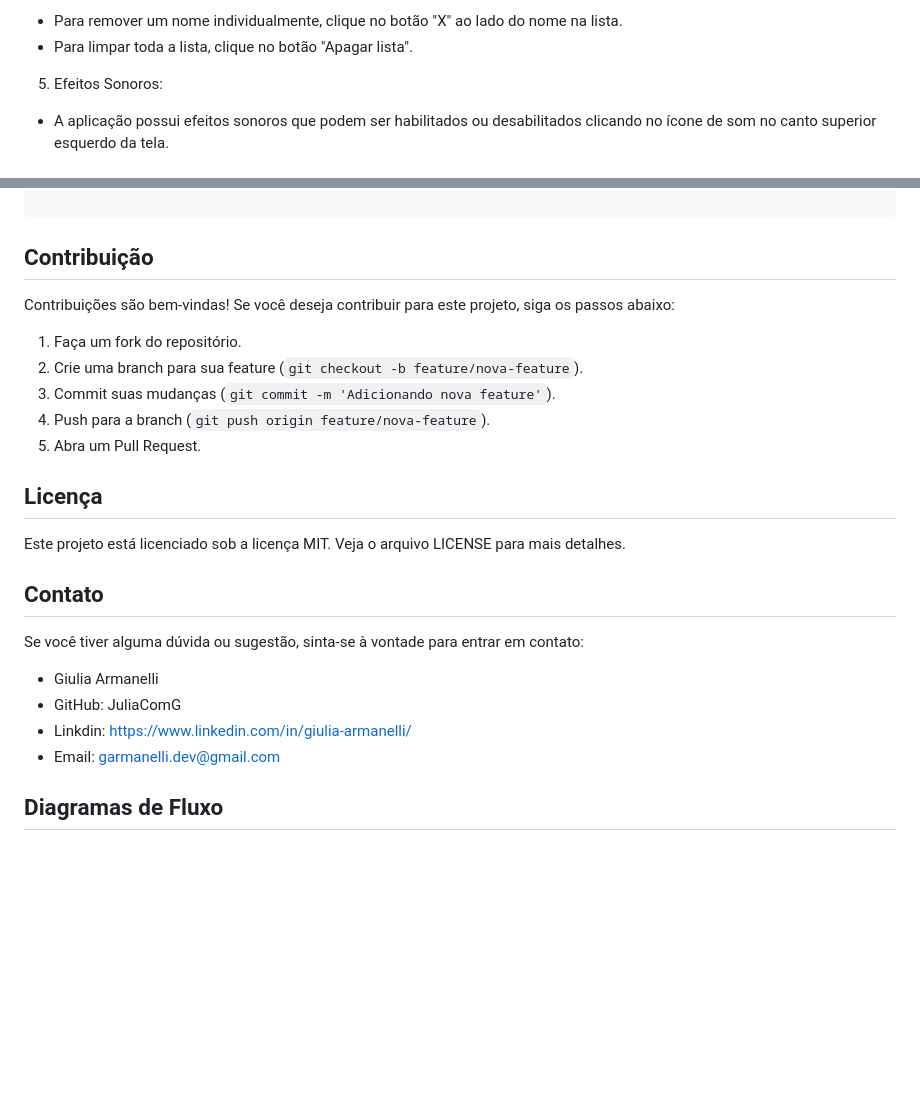
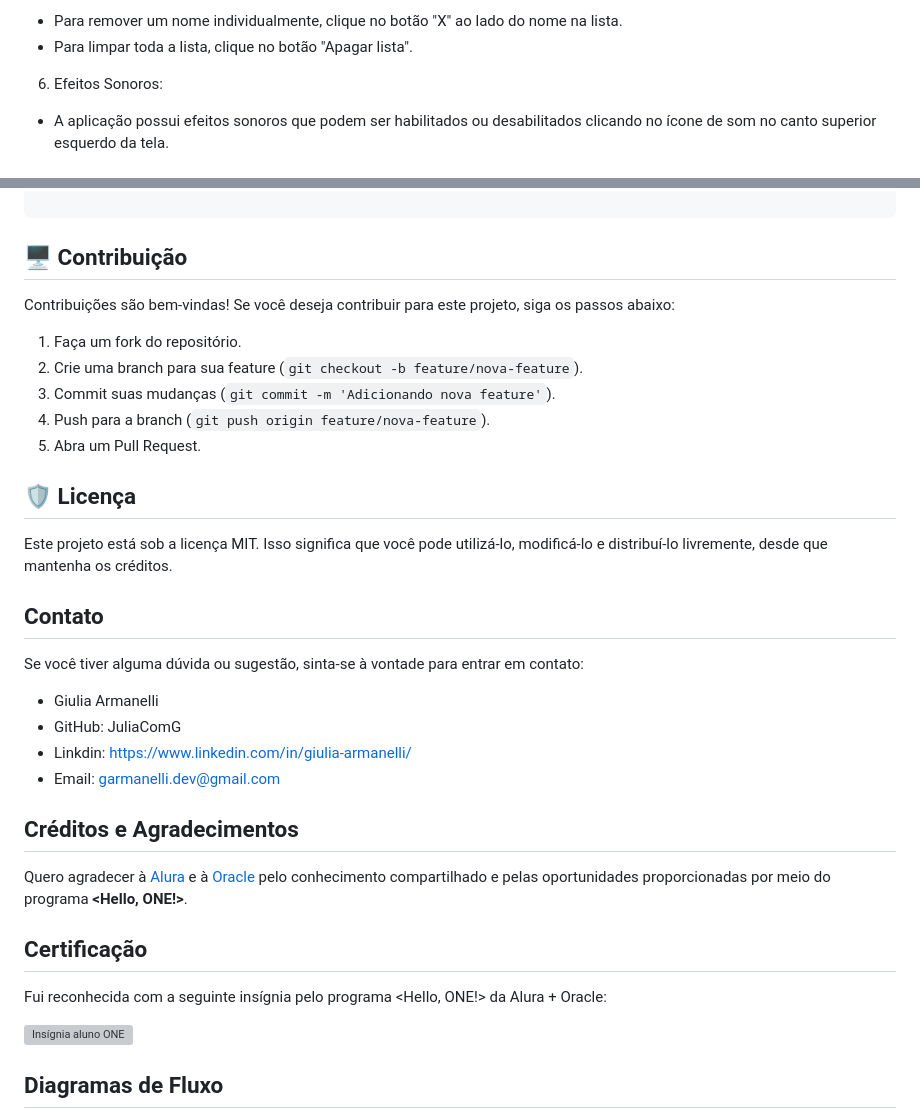
Before and after one commit to JuliaComG/Challenge-Amigo-Secreto-Alura-ONE, a Markdown page: README.md, 2 parts joined by grey strips. Drawn GitHub-style; blank space fills up the shorter version; grey boxes are pictures that could not be loaded.

````diff
--- a/README.md
+++ b/README.md
@@ -55,7 +83,7 @@ O Amigo Secreto é uma aplicação web que permite aos usuários adicionar nomes
 - Para remover um nome individualmente, clique no botão "X" ao lado do nome na lista.
 - Para limpar toda a lista, clique no botão "Apagar lista".
 
-5. Efeitos Sonoros:
+6. Efeitos Sonoros:
 - A aplicação possui efeitos sonoros que podem ser habilitados ou desabilitados clicando no ícone de som no canto superior esquerdo da tela.
 
 
@@ -82,7 +110,7 @@ O Amigo Secreto é uma aplicação web que permite aos usuários adicionar nomes
 
 ```
 
-## Contribuição
+## 🖥️ Contribuição
 
 Contribuições são bem-vindas! Se você deseja contribuir para este projeto, siga os passos abaixo:
 
@@ -92,9 +120,9 @@ Contribuições são bem-vindas! Se você deseja contribuir para este projeto, s
 4. Push para a branch (`git push origin feature/nova-feature`).
 5. Abra um Pull Request.
 
-## Licença
+## 🛡️ Licença
 
-Este projeto está licenciado sob a licença MIT. Veja o arquivo LICENSE para mais detalhes.
+Este projeto está sob a licença MIT. Isso significa que você pode utilizá-lo, modificá-lo e distribuí-lo livremente, desde que mantenha os créditos.
 
 ## Contato
 
@@ -105,6 +133,17 @@ Se você tiver alguma dúvida ou sugestão, sinta-se à vontade para entrar em c
 - Linkdin: https://www.linkedin.com/in/giulia-armanelli/
 - Email: garmanelli.dev@gmail.com
 
+## Créditos e Agradecimentos
+
+Quero agradecer à [Alura](https://github.com/alura-cursos) e à [Oracle](https://github.com/oracle) pelo conhecimento compartilhado e pelas oportunidades proporcionadas por meio do programa **<Hello, ONE!>**.
+
+## Certificação
+
+Fui reconhecida com a seguinte insígnia pelo programa <Hello, ONE!> da Alura + Oracle:
+
+![Insígnia aluno ONE](Link)
+
+
 ## Diagramas de Fluxo
 
 Abaixo estão os diagramas de fluxo que ilustram o funcionamento do site Amigo Secreto. Eles ajudam a entender como os usuários interagem com a aplicação e como os dados são processados.
````
Also changed, not shown: other parts of README.md (+43 -10 lines).
